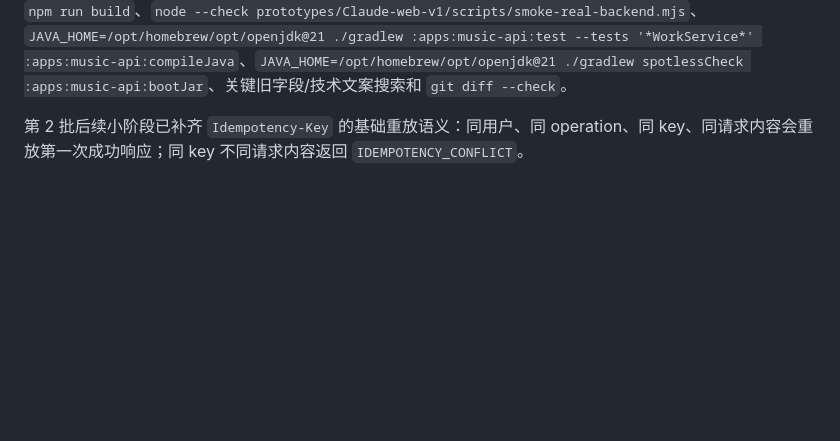
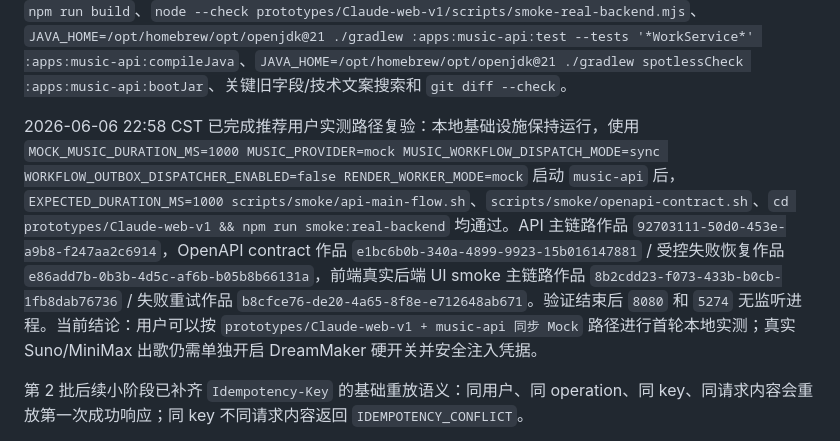
Before and after one commit to tyf728777809-hue/yanyun-ai-music-platform, a Markdown page: docs/project-progress.md, the part around one of its changes. GitHub-like rendering; blank space fills up the shorter version.

Commit message:
docs: record user smoke readiness

```diff
--- a/docs/project-progress.md
+++ b/docs/project-progress.md
@@ -59,6 +59,8 @@
 2026-06-06 22:50 CST 已根据当前 stepwise 录步模式和后续真实模型联调风险补充 `docs/specs/stepwise-temporal-production-state-advancement-v0.1.md`：明确 `sync + mock` 仍是用户当前实测主路径，`stepwise-recording` 只验证 Temporal 分步顺序和 step audit，不得误判为发布包完成链路；后续若要替代单 activity，应新增独立 `stepwise-production` 模式，分步推进 `works`、`generation_jobs`、`media_assets`、`publish_packages`、`quota_transactions` 等生产状态，并保持真实外部调用硬开关、幂等、脱敏和可恢复边界。并行只读侦察同时确认：`prototypes/Claude-web-v1 + music-api 同步 Mock` 已适合用户本地实测；Suno/MiniMax via DreamMaker 已具备最小真实调用实现和安全开关，但真实音乐 smoke 尚未执行，仍需用户明确进入真实联调时通过环境变量安全注入凭据。
 
 2026-06-06 22:55 CST 已根据前端契约只读侦察结果修复用户实测前的 P1 问题：`prototypes/Claude-web-v1` 的作品列表分页契约从旧的 `total / has_more` 改为 OpenAPI 与后端实际返回的 `total_items / total_pages`，并新增分页回归测试；失败页不再向普通用户展示 `MUSIC_GENERATION_FAILED` 等内部失败码，真实后端 UI smoke 改为断言用户友好失败提示；后端 `publish_handoff_hint`、`blocked_reason` 和交接冲突错误改为中文用户文案；歌词确认页只在交接真正就绪时展示交接提示；成品页按钮优先消费 `publish-package.available_actions`，避免只依赖作品详情动作列表。验证已通过 `npm test`、`npm run typecheck`、`npm run build`、`node --check prototypes/Claude-web-v1/scripts/smoke-real-backend.mjs`、`JAVA_HOME=/opt/homebrew/opt/openjdk@21 ./gradlew :apps:music-api:test --tests '*WorkService*' :apps:music-api:compileJava`、`JAVA_HOME=/opt/homebrew/opt/openjdk@21 ./gradlew spotlessCheck :apps:music-api:bootJar`、关键旧字段/技术文案搜索和 `git diff --check`。
+
+2026-06-06 22:58 CST 已完成推荐用户实测路径复验：本地基础设施保持运行，使用 `MOCK_MUSIC_DURATION_MS=1000 MUSIC_PROVIDER=mock MUSIC_WORKFLOW_DISPATCH_MODE=sync WORKFLOW_OUTBOX_DISPATCHER_ENABLED=false RENDER_WORKER_MODE=mock` 启动 `music-api` 后，`EXPECTED_DURATION_MS=1000 scripts/smoke/api-main-flow.sh`、`scripts/smoke/openapi-contract.sh`、`cd prototypes/Claude-web-v1 && npm run smoke:real-backend` 均通过。API 主链路作品 `92703111-50d0-453e-a9b8-f247aa2c6914`，OpenAPI contract 作品 `e1bc6b0b-340a-4899-9923-15b016147881` / 受控失败恢复作品 `e86add7b-0b3b-4d5c-af6b-b05b8b66131a`，前端真实后端 UI smoke 主链路作品 `8b2cdd23-f073-433b-b0cb-1fb8dab76736` / 失败重试作品 `b8cfce76-de20-4a65-8f8e-e712648ab671`。验证结束后 `8080` 和 `5274` 无监听进程。当前结论：用户可以按 `prototypes/Claude-web-v1 + music-api 同步 Mock` 路径进行首轮本地实测；真实 Suno/MiniMax 出歌仍需单独开启 DreamMaker 硬开关并安全注入凭据。
 
 第 2 批后续小阶段已补齐 `Idempotency-Key` 的基础重放语义：同用户、同 operation、同 key、同请求内容会重放第一次成功响应；同 key 不同请求内容返回 `IDEMPOTENCY_CONFLICT`。
 
```
Also changed, not shown: other parts of docs/project-progress.md (+1 -1 lines).
